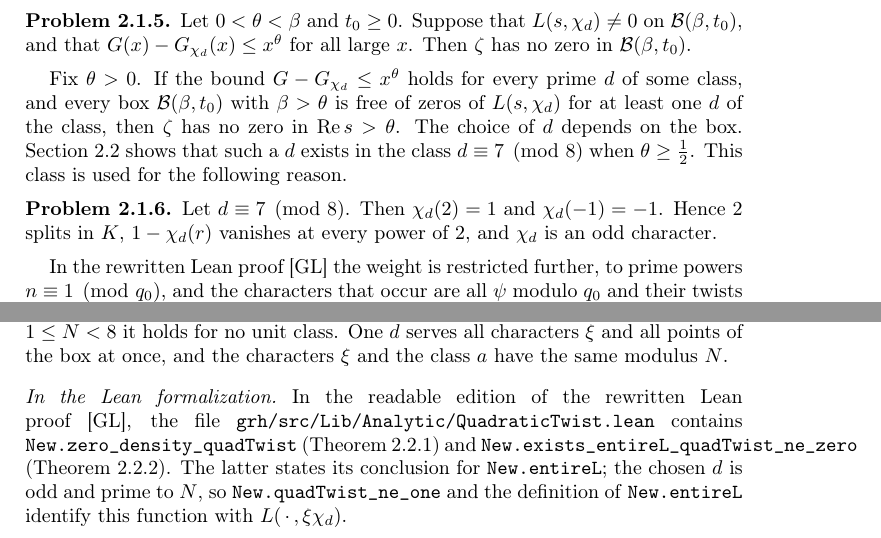
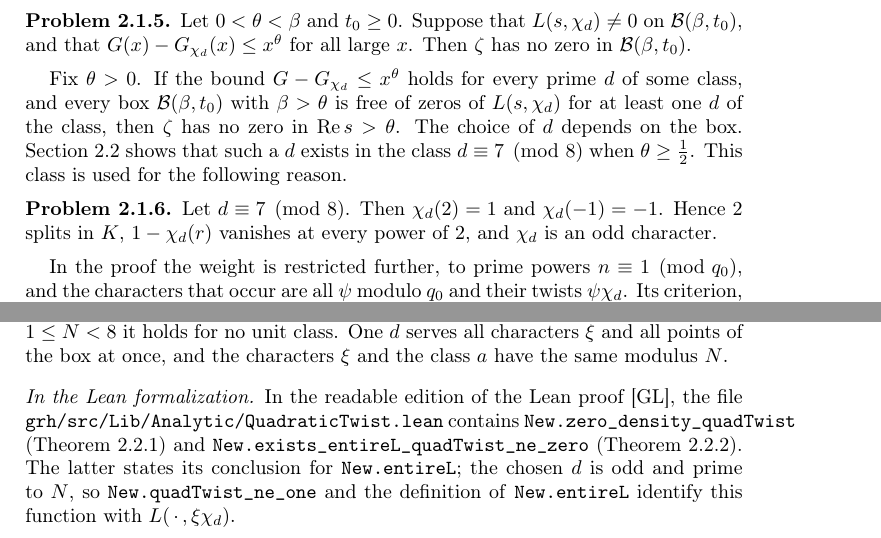
Before and after one commit to ultronozm/grh-workbook, a LaTeX paper (20261125T001100--inert-primes-and-estimate-b__workbook.tex): two parts of pages 2 and 4 of 6, joined at a grey line, cut so that both start at the same text. Compiled offline with pdfLaTeX.

Commit message:
Wording: 'the proof' (Ch. Inert primes and the choice of d)

```diff
--- a/20261125T001100--inert-primes-and-estimate-b__workbook.tex
+++ b/20261125T001100--inert-primes-and-estimate-b__workbook.tex
@@ -89,7 +89,7 @@ Fix $\theta > 0$.  If the bound $G - G_{\chi_d} \le x^\theta$ holds for every pr
 Let $d \equiv 7 \pmod 8$.  Then $\chi_d(2) = 1$ and $\chi_d(-1) = -1$.  Hence $2$ splits in $K$, $1 - \chi_d(r)$ vanishes at every power of $2$, and $\chi_d$ is an odd character.
 \end{problem}
 
-In the rewritten Lean proof \cite{GL} the weight is restricted further, to prime powers $n \equiv 1 \pmod{q_0}$, and the characters that occur are all $\psi$ modulo $q_0$ and their twists $\psi\chi_d$.  Its criterion, Theorem~\ref{zr-thm:dirichlet}, takes $q_0$ a positive multiple of $8$, a nonnegative integer $d_0 \equiv 7 \pmod 8$ prime to $q_0$, and $\beta > \frac12$, and assumes, for every prime $d \equiv d_0 \pmod{q_0}$, that the remainder $R_{d, q_0}(x)$ of \eqref{zr-eq:R} is at most $x^{\beta - 1}$ for all sufficiently large $x$.  Given $\rho \ne 1$ with $\Re \rho > \beta$, its proof uses one such $d$, given by Theorem~\ref{thm:choice} below at the same $\beta$, with $N = q_0$, $a = d_0$ and $t_0 = \lvert \Im\rho \rvert$.
+In the proof the weight is restricted further, to prime powers $n \equiv 1 \pmod{q_0}$, and the characters that occur are all $\psi$ modulo $q_0$ and their twists $\psi\chi_d$.  Its criterion, Theorem~\ref{zr-thm:dirichlet}, takes $q_0$ a positive multiple of $8$, a nonnegative integer $d_0 \equiv 7 \pmod 8$ prime to $q_0$, and $\beta > \frac12$, and assumes, for every prime $d \equiv d_0 \pmod{q_0}$, that the remainder $R_{d, q_0}(x)$ of \eqref{zr-eq:R} is at most $x^{\beta - 1}$ for all sufficiently large $x$.  Given $\rho \ne 1$ with $\Re \rho > \beta$, its proof uses one such $d$, given by Theorem~\ref{thm:choice} below at the same $\beta$, with $N = q_0$, $a = d_0$ and $t_0 = \lvert \Im\rho \rvert$.
 
 
 \section{The choice of \texorpdfstring{$d$}{d}}\label{sec:choice}
@@ -201,7 +201,7 @@ Let $N \ge 1$, $\beta > \frac12$ and $t_0 \in \R$, and let $a$ be a unit of $\Z/
 The hypothesis on the class holds when $8 \mid N$ and $a \equiv 7 \pmod 8$ is a unit; for $1 \le N < 8$ it holds for no unit class.  One $d$ serves all characters $\xi$ and all points of the box at once, and the characters $\xi$ and the class $a$ have the same modulus $N$.
 
 \begin{leanremark}
-In the readable edition of the rewritten Lean proof \cite{GL}, the file \tl{grh/src/Lib/Analytic/QuadraticTwist.lean} contains \tl{New.zero\_density\_quadTwist} (Theorem~\ref{thm:density}) and \tl{New.exists\_entireL\_quadTwist\_ne\_zero} (Theorem~\ref{thm:choice}).  The latter states its conclusion for \tl{New.entireL}; the chosen $d$ is odd and prime to $N$, so \tl{New.quadTwist\_ne\_one} and the definition of \tl{New.entireL} identify this function with $L(\,\cdot\,, \xi\chi_d)$.
+In the readable edition of the Lean proof \cite{GL}, the file \tl{grh/src/Lib/Analytic/QuadraticTwist.lean} contains \tl{New.zero\_density\_quadTwist} (Theorem~\ref{thm:density}) and \tl{New.exists\_entireL\_quadTwist\_ne\_zero} (Theorem~\ref{thm:choice}).  The latter states its conclusion for \tl{New.entireL}; the chosen $d$ is odd and prime to $N$, so \tl{New.quadTwist\_ne\_one} and the definition of \tl{New.entireL} identify this function with $L(\,\cdot\,, \xi\chi_d)$.
 \end{leanremark}
 
 \section*{Hints}
```
